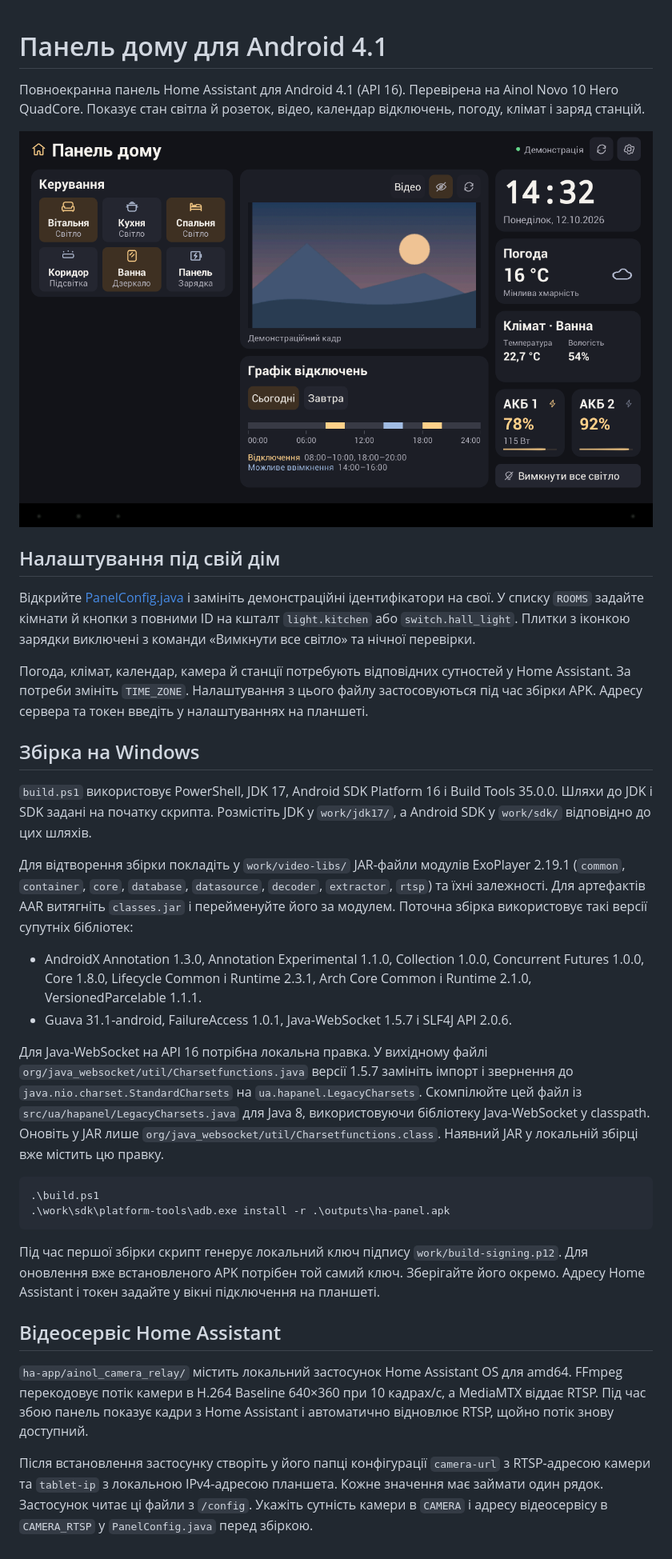
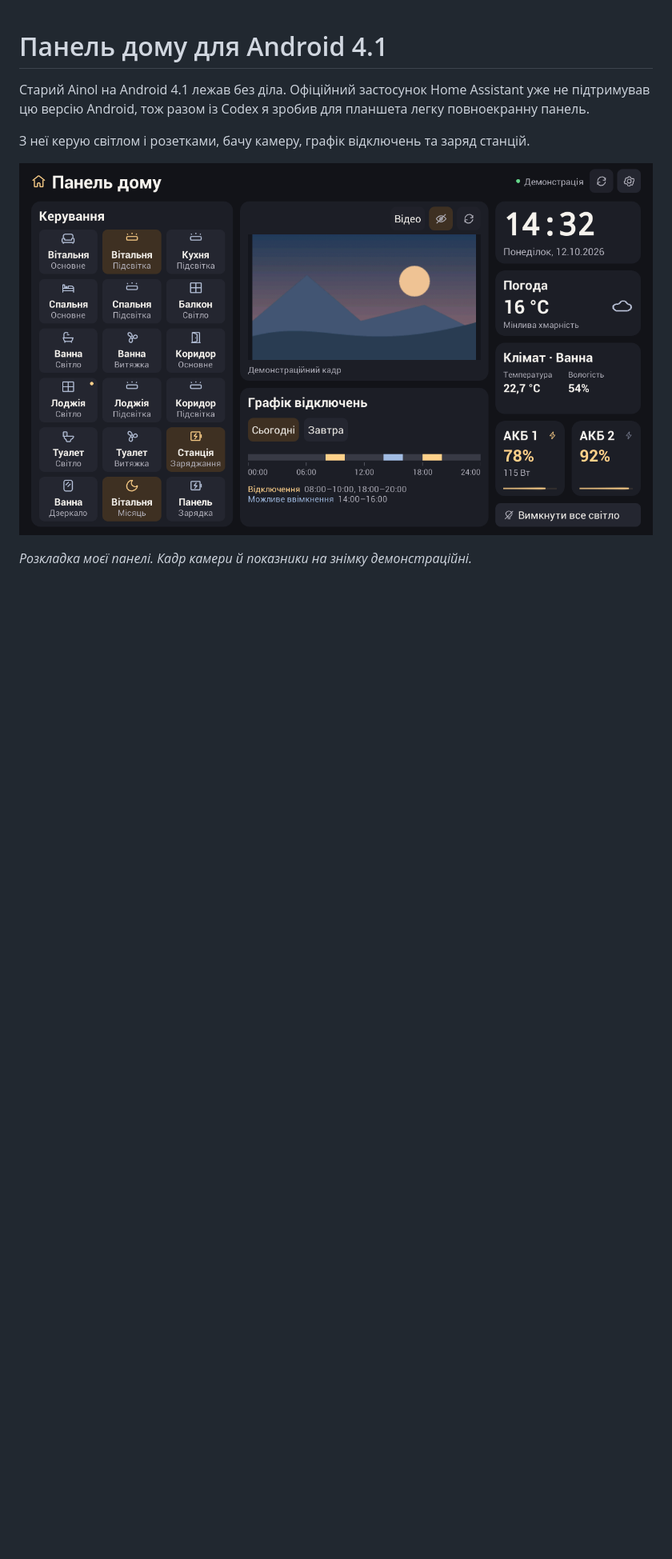
Before and after one commit to andpzk/ha-panel-android4, a Markdown page: README.md, the part around the change. Shown at 80% size. Drawn GitHub-style; pictures changed too: docs/panel-demo.png (deleted), docs/panel.png (added); blank space fills up the shorter version.

Commit message:
Align panel columns and simplify the README

````diff
--- a/README.md
+++ b/README.md
@@ -1,35 +1,9 @@
 # Панель дому для Android 4.1
 
-Повноекранна панель Home Assistant для Android 4.1 (API 16). Перевірена на Ainol Novo 10 Hero QuadCore. Показує стан світла й розеток, відео, календар відключень, погоду, клімат і заряд станцій.
+Старий Ainol на Android 4.1 лежав без діла. Офіційний застосунок Home Assistant уже не підтримував цю версію Android, тож разом із Codex я зробив для планшета легку повноекранну панель.
 
-![Панель керування з демонстраційними даними](docs/panel-demo.png)
+З неї керую світлом і розетками, бачу камеру, графік відключень та заряд станцій.
 
-## Налаштування під свій дім
+![Моя панель Home Assistant на Ainol](docs/panel.png)
 
-Відкрийте [PanelConfig.java](src/ua/hapanel/PanelConfig.java) і замініть демонстраційні ідентифікатори на свої. У списку `ROOMS` задайте кімнати й кнопки з повними ID на кшталт `light.kitchen` або `switch.hall_light`. Плитки з іконкою зарядки виключені з команди «Вимкнути все світло» та нічної перевірки.
-
-Погода, клімат, календар, камера й станції потребують відповідних сутностей у Home Assistant. За потреби змініть `TIME_ZONE`. Налаштування з цього файлу застосовуються під час збірки APK. Адресу сервера та токен введіть у налаштуваннях на планшеті.
-
-## Збірка на Windows
-
-`build.ps1` використовує PowerShell, JDK 17, Android SDK Platform 16 і Build Tools 35.0.0. Шляхи до JDK і SDK задані на початку скрипта. Розмістіть JDK у `work/jdk17/`, а Android SDK у `work/sdk/` відповідно до цих шляхів.
-
-Для відтворення збірки покладіть у `work/video-libs/` JAR-файли модулів ExoPlayer 2.19.1 (`common`, `container`, `core`, `database`, `datasource`, `decoder`, `extractor`, `rtsp`) та їхні залежності. Для артефактів AAR витягніть `classes.jar` і перейменуйте його за модулем. Поточна збірка використовує такі версії супутніх бібліотек:
-
-- AndroidX Annotation 1.3.0, Annotation Experimental 1.1.0, Collection 1.0.0, Concurrent Futures 1.0.0, Core 1.8.0, Lifecycle Common і Runtime 2.3.1, Arch Core Common і Runtime 2.1.0, VersionedParcelable 1.1.1.
-- Guava 31.1-android, FailureAccess 1.0.1, Java-WebSocket 1.5.7 і SLF4J API 2.0.6.
-
-Для Java-WebSocket на API 16 потрібна локальна правка. У вихідному файлі `org/java_websocket/util/Charsetfunctions.java` версії 1.5.7 замініть імпорт і звернення до `java.nio.charset.StandardCharsets` на `ua.hapanel.LegacyCharsets`. Скомпілюйте цей файл із `src/ua/hapanel/LegacyCharsets.java` для Java 8, використовуючи бібліотеку Java-WebSocket у classpath. Оновіть у JAR лише `org/java_websocket/util/Charsetfunctions.class`. Наявний JAR у локальній збірці вже містить цю правку.
-
-```powershell
-.\build.ps1
-.\work\sdk\platform-tools\adb.exe install -r .\outputs\ha-panel.apk
-```
-
-Під час першої збірки скрипт генерує локальний ключ підпису `work/build-signing.p12`. Для оновлення вже встановленого APK потрібен той самий ключ. Зберігайте його окремо. Адресу Home Assistant і токен задайте у вікні підключення на планшеті.
-
-## Відеосервіс Home Assistant
-
-`ha-app/ainol_camera_relay/` містить локальний застосунок Home Assistant OS для amd64. FFmpeg перекодовує потік камери в H.264 Baseline 640×360 при 10 кадрах/с, а MediaMTX віддає RTSP. Під час збою панель показує кадри з Home Assistant і автоматично відновлює RTSP, щойно потік знову доступний.
-
-Після встановлення застосунку створіть у його папці конфігурації `camera-url` з RTSP-адресою камери та `tablet-ip` з локальною IPv4-адресою планшета. Кожне значення має займати один рядок. Застосунок читає ці файли з `/config`. Укажіть сутність камери в `CAMERA` і адресу відеосервісу в `CAMERA_RTSP` у `PanelConfig.java` перед збіркою.
+*Розкладка моєї панелі. Кадр камери й показники на знімку демонстраційні.*
````
Also changed, not shown: 1 other file.
